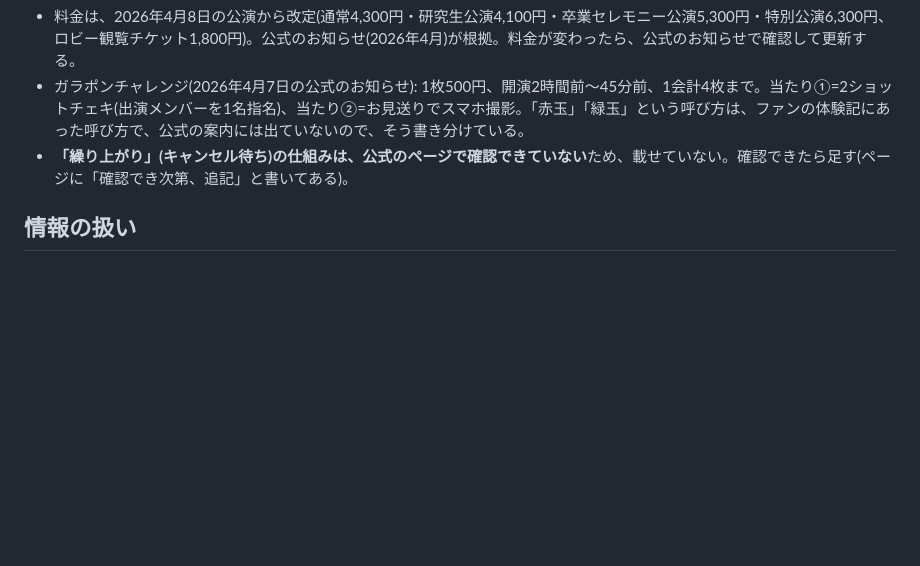
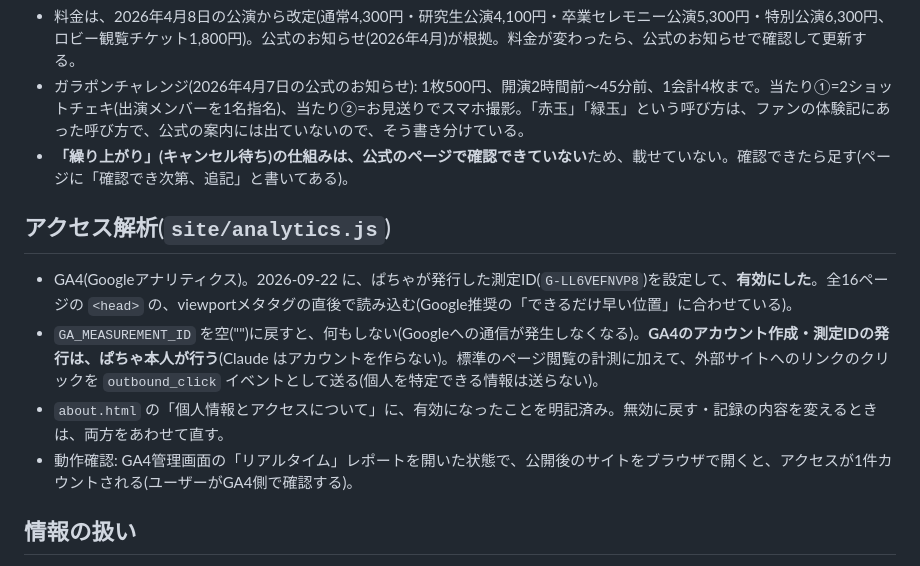
Before and after one commit to puriketty/akb-hajimete-guide, a Markdown page: CLAUDE.md, the part around the change. GitHub-like rendering; blank space fills up the shorter version.

Commit message:
GA4計測タグを追加(測定ID G-LL6VEFNVP8) (#17)
- analytics.js(新規): 全16ページの<head>の早い位置で読み込む共通スクリプト。Google推奨のgtag.jsを、標準の設定で読み込む
- ページ閲覧に加えて、外部サイトへのリンクのクリックをoutbound_clickイベントとして送る(個人を特定できる情報は送らない)
- about.htmlの「個人情報とアクセスについて」に、GA4を使っている旨を追記
- CLAUDE.mdにアクセス解析の節を追加

devブランチ(PR #16)にも同じ内容が含まれているが、今回はGA4を急ぎ確認したいとのことで、mainに向けて単独のPRを分けて作成。PR #16がこのあとマージされても、同じ内容なので衝突しない見込み。

Co-authored-by: Claude Sonnet 5 <noreply@anthropic.com>

```diff
--- a/CLAUDE.md
+++ b/CLAUDE.md
@@ -168,6 +168,12 @@ AKB48の劇場公演・握手会に初めて行く人向けの、非公式ファ
 - ガラポンチャレンジ(2026年4月7日の公式のお知らせ): 1枚500円、開演2時間前〜45分前、1会計4枚まで。当たり①=2ショットチェキ(出演メンバーを1名指名)、当たり②=お見送りでスマホ撮影。「赤玉」「緑玉」という呼び方は、ファンの体験記にあった呼び方で、公式の案内には出ていないので、そう書き分けている。
 - **「繰り上がり」(キャンセル待ち)の仕組みは、公式のページで確認できていない**ため、載せていない。確認できたら足す(ページに「確認でき次第、追記」と書いてある)。
 
+## アクセス解析(`site/analytics.js`)
+- GA4(Googleアナリティクス)。2026-09-22 に、ぱちゃが発行した測定ID(`G-LL6VEFNVP8`)を設定して、**有効にした**。全16ページの `<head>` の、viewportメタタグの直後で読み込む(Google推奨の「できるだけ早い位置」に合わせている)。
+- `GA_MEASUREMENT_ID` を空("")に戻すと、何もしない(Googleへの通信が発生しなくなる)。**GA4のアカウント作成・測定IDの発行は、ぱちゃ本人が行う**(Claude はアカウントを作らない)。標準のページ閲覧の計測に加えて、外部サイトへのリンクのクリックを `outbound_click` イベントとして送る(個人を特定できる情報は送らない)。
+- `about.html` の「個人情報とアクセスについて」に、有効になったことを明記済み。無効に戻す・記録の内容を変えるときは、両方をあわせて直す。
+- 動作確認: GA4管理画面の「リアルタイム」レポートを開いた状態で、公開後のサイトをブラウザで開くと、アクセスが1件カウントされる(ユーザーがGA4側で確認する)。
+
 ## 情報の扱い
 - ルールや申し込み方法は変わる。必ず公式の原文で確認し、各ページに確認日と公式リンクを載せる。
 - 部割は公式のスケジュール(PDF・画像)を読み取ったもの。誤読の恐れがあるので、公開前にユーザーに確認してもらう。
```
